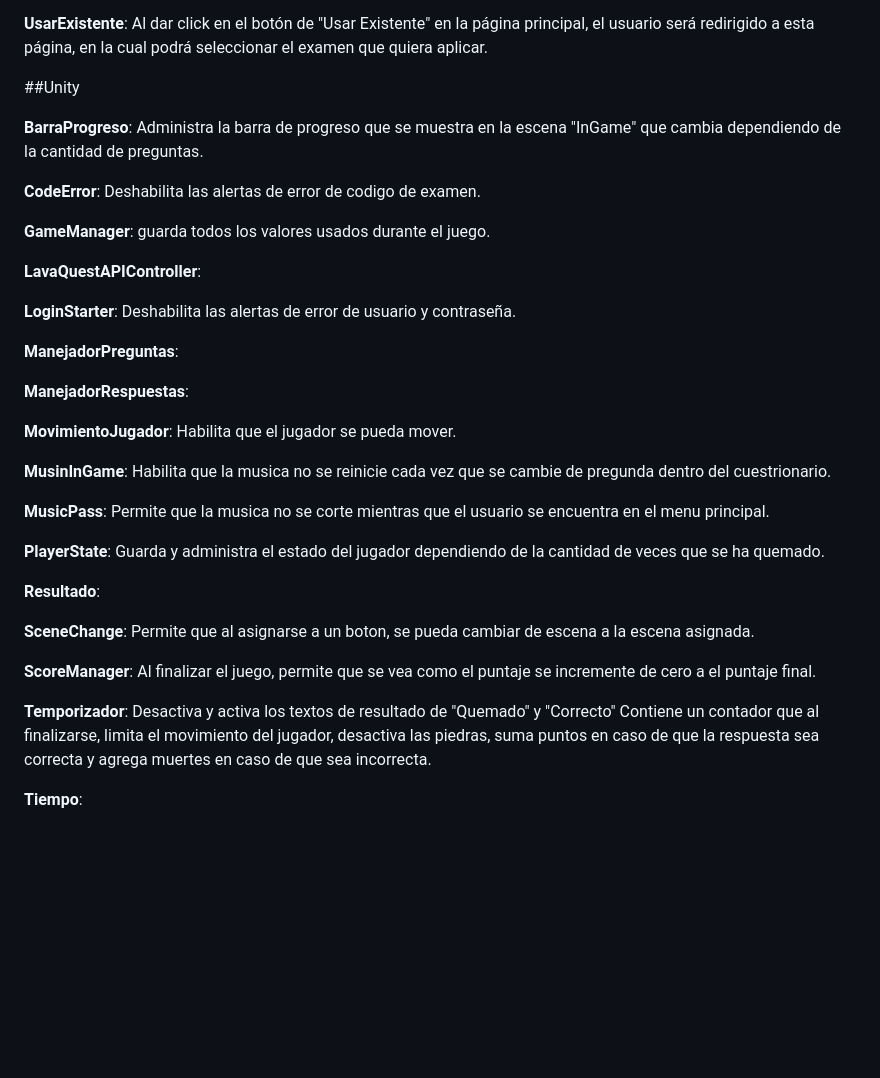
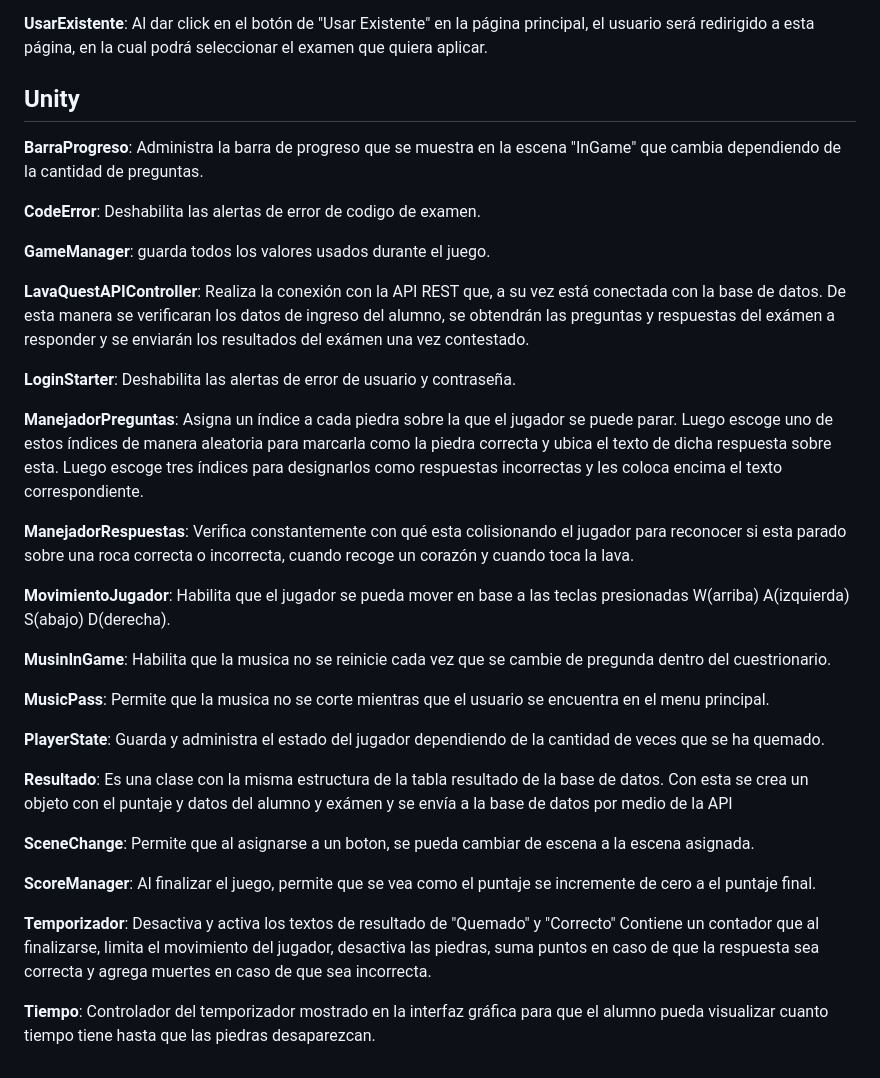
Before and after one commit to LGarzaN/Lava-Quest, a Markdown page: README.md, the part around the change. Rendered like a GitHub page; blank space fills up the shorter version.

```diff
--- a/README.md
+++ b/README.md
@@ -25,7 +25,7 @@
 
 **UsarExistente**: Al dar click en el botón de "Usar Existente" en la página principal, el usuario será redirigido a esta página, en la cual podrá seleccionar el examen que quiera aplicar.
 
-##Unity
+## Unity
 
 **BarraProgreso**: Administra la barra de progreso que se muestra en la escena "InGame" que cambia dependiendo de la cantidad de  preguntas.
 
@@ -33,15 +33,15 @@
 
 **GameManager**: guarda todos los valores usados durante el juego.
 
-**LavaQuestAPIController**:
+**LavaQuestAPIController**: Realiza la conexión con la API REST que, a su vez está conectada con la base de datos. De esta manera se verificaran los datos de ingreso del alumno, se obtendrán las preguntas y respuestas del exámen a responder y se enviarán los resultados del exámen una vez contestado.
 
 **LoginStarter**: Deshabilita las alertas de error de usuario y contraseña.
 
-**ManejadorPreguntas**:
+**ManejadorPreguntas**: Asigna un índice a cada piedra sobre la que el jugador se puede parar. Luego escoge uno de estos índices de manera aleatoria para marcarla como la piedra correcta y ubica el texto de dicha respuesta sobre esta. Luego escoge tres índices para designarlos como respuestas incorrectas y les coloca encima el texto correspondiente.
 
-**ManejadorRespuestas**:
+**ManejadorRespuestas**: Verifica constantemente con qué esta colisionando el jugador para reconocer si esta parado sobre una roca correcta o incorrecta, cuando recoge un corazón y cuando toca la lava.
 
-**MovimientoJugador**: Habilita que el jugador se pueda mover.
+**MovimientoJugador**: Habilita que el jugador se pueda mover en base a las teclas presionadas W(arriba) A(izquierda) S(abajo) D(derecha).
 
 **MusinInGame**: Habilita que la musica no se reinicie cada vez que se cambie de pregunda dentro del cuestrionario.
 
@@ -49,7 +49,7 @@
 
 **PlayerState**: Guarda y administra el estado del jugador dependiendo de la cantidad de veces que se ha quemado.
 
-**Resultado**:
+**Resultado**: Es una clase con la misma estructura de la tabla resultado de la base de datos. Con esta se crea un objeto con el puntaje y datos del alumno y exámen y se envía a la base de datos por medio de la API
 
 **SceneChange**: Permite que al asignarse a un boton, se pueda cambiar de escena a la escena asignada.
 
@@ -57,4 +57,4 @@
 
 **Temporizador**: Desactiva y activa los textos de resultado de "Quemado" y "Correcto" Contiene un contador que al finalizarse, limita el movimiento del jugador, desactiva las piedras, suma puntos en caso de que la respuesta sea correcta y agrega muertes en caso de que sea incorrecta.
 
-**Tiempo**:
+**Tiempo**: Controlador del temporizador mostrado en la interfaz gráfica para que el alumno pueda visualizar cuanto tiempo tiene hasta que las piedras desaparezcan.
```
